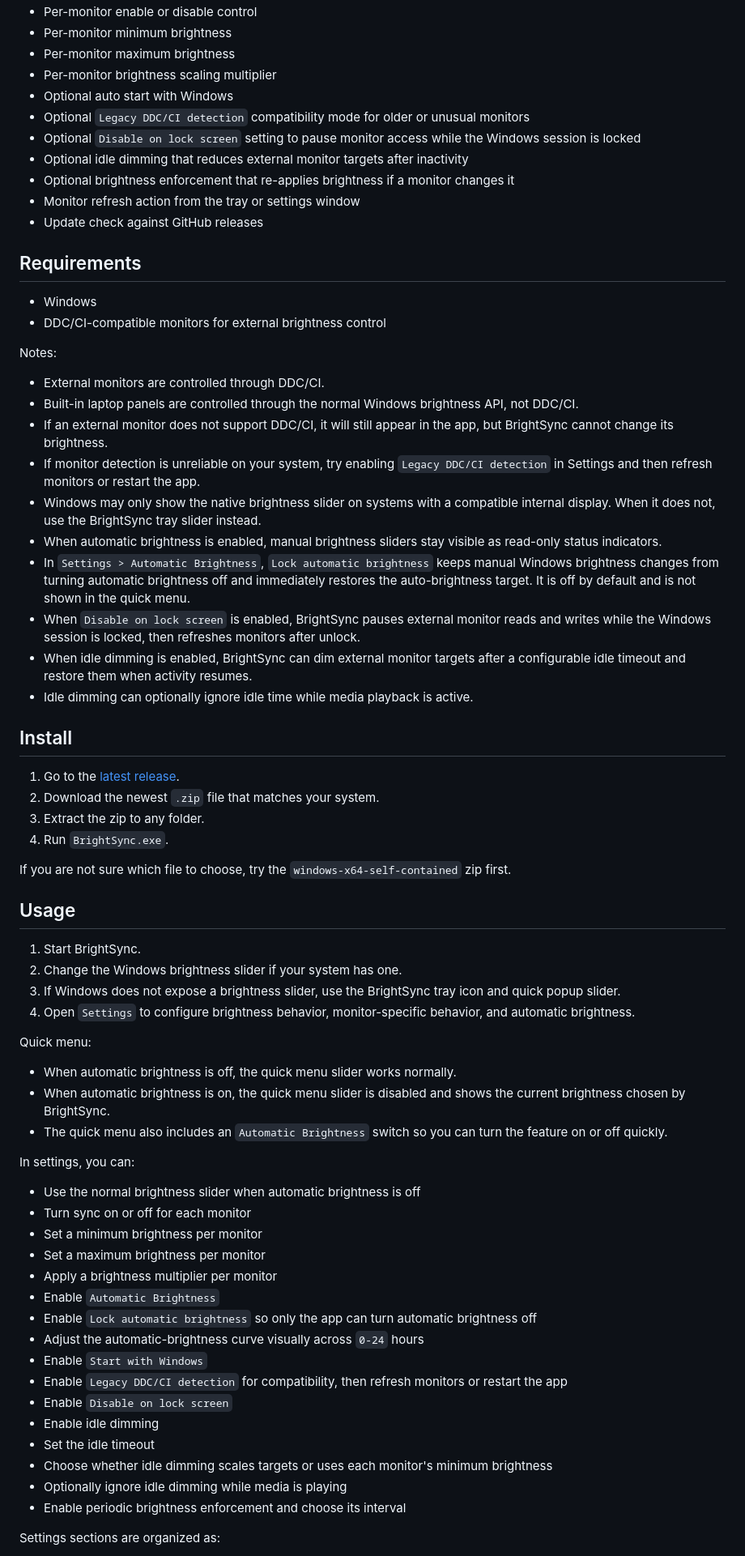
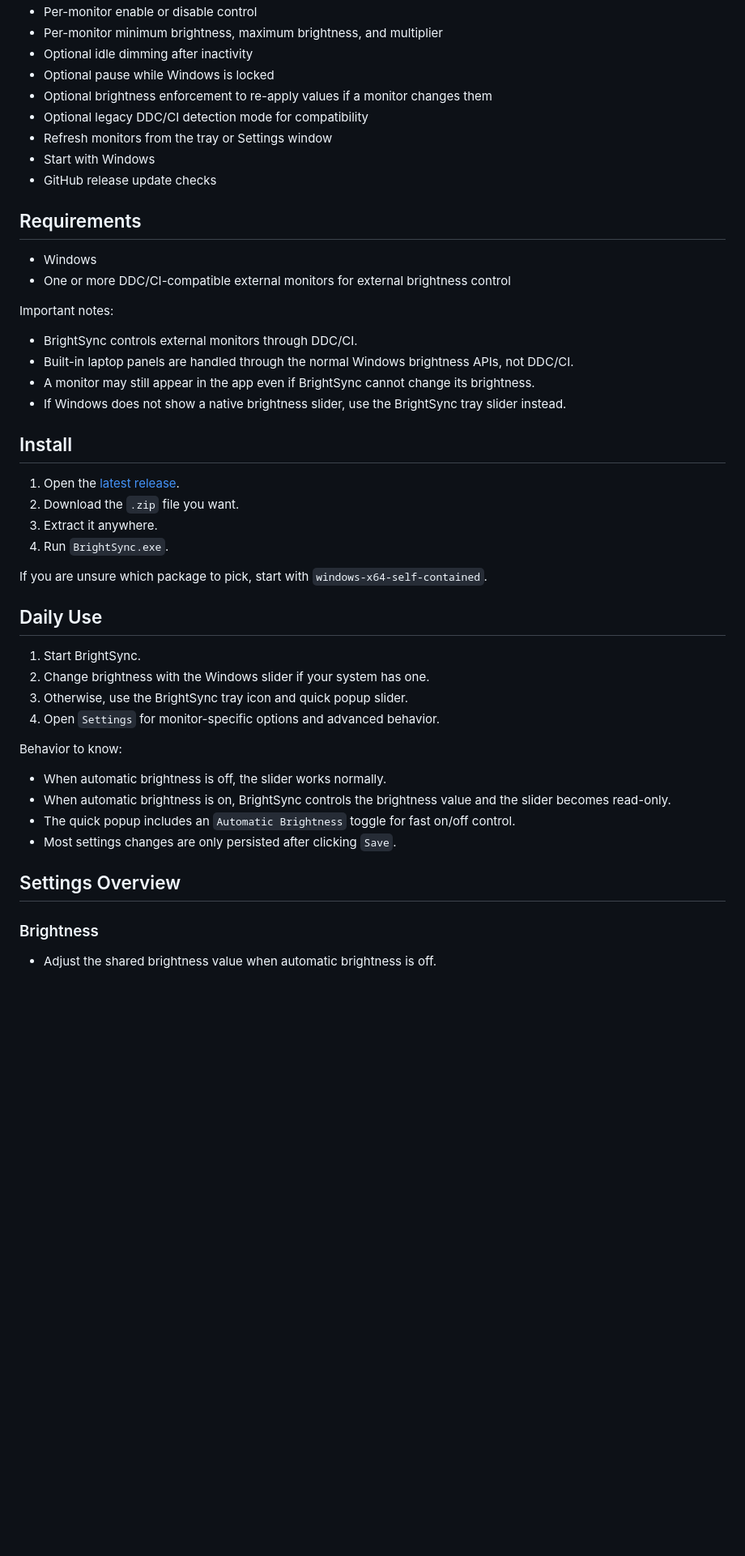
Before and after one commit to bberka/BrightSync, a Markdown page: README.md, the part around one of its changes. Shown at 81% size. GitHub-like rendering; blank space fills up the shorter version.

Commit message:
docs: update readme

```diff
--- a/README.md
+++ b/README.md
@@ -38,73 +38,51 @@ BrightSync also includes an optional automatic brightness mode. When enabled, th
 - Per-monitor enable or disable control
-- Per-monitor minimum brightness
-- Per-monitor maximum brightness
-- Per-monitor brightness scaling multiplier
-- Optional auto start with Windows
-- Optional `Legacy DDC/CI detection` compatibility mode for older or unusual monitors
-- Optional `Disable on lock screen` setting to pause monitor access while the Windows session is locked
-- Optional idle dimming that reduces external monitor targets after inactivity
-- Optional brightness enforcement that re-applies brightness if a monitor changes it
-- Monitor refresh action from the tray or settings window
-- Update check against GitHub releases
+- Per-monitor minimum brightness, maximum brightness, and multiplier
+- Optional idle dimming after inactivity
+- Optional pause while Windows is locked
+- Optional brightness enforcement to re-apply values if a monitor changes them
+- Optional legacy DDC/CI detection mode for compatibility
+- Refresh monitors from the tray or Settings window
+- Start with Windows
+- GitHub release update checks
 
 ## Requirements
 
 - Windows
-- DDC/CI-compatible monitors for external brightness control
+- One or more DDC/CI-compatible external monitors for external brightness control
 
-Notes:
+Important notes:
 
-- External monitors are controlled through DDC/CI.
-- Built-in laptop panels are controlled through the normal Windows brightness API, not DDC/CI.
-- If an external monitor does not support DDC/CI, it will still appear in the app, but BrightSync cannot change its brightness.
-- If monitor detection is unreliable on your system, try enabling `Legacy DDC/CI detection` in Settings and then refresh monitors or restart the app.
-- Windows may only show the native brightness slider on systems with a compatible internal display. When it does not, use the BrightSync tray slider instead.
-- When automatic brightness is enabled, manual brightness sliders stay visible as read-only status indicators.
-- In `Settings > Automatic Brightness`, `Lock automatic brightness` keeps manual Windows brightness changes from turning automatic brightness off and immediately restores the auto-brightness target. It is off by default and is not shown in the quick menu.
-- When `Disable on lock screen` is enabled, BrightSync pauses external monitor reads and writes while the Windows session is locked, then refreshes monitors after unlock.
-- When idle dimming is enabled, BrightSync can dim external monitor targets after a configurable idle timeout and restore them when activity resumes.
-- Idle dimming can optionally ignore idle time while media playback is active.
+- BrightSync controls external monitors through DDC/CI.
+- Built-in laptop panels are handled through the normal Windows brightness APIs, not DDC/CI.
+- A monitor may still appear in the app even if BrightSync cannot change its brightness.
+- If Windows does not show a native brightness slider, use the BrightSync tray slider instead.
 
 ## Install
 
-1. Go to the [latest release](https://github.com/bberka/BrightSync/releases/latest).
-2. Download the newest `.zip` file that matches your system.
-3. Extract the zip to any folder.
+1. Open the [latest release](https://github.com/bberka/BrightSync/releases/latest).
+2. Download the `.zip` file you want.
+3. Extract it anywhere.
 4. Run `BrightSync.exe`.
 
-If you are not sure which file to choose, try the `windows-x64-self-contained` zip first.
+If you are unsure which package to pick, start with `windows-x64-self-contained`.
 
-## Usage
+## Daily Use
 
 1. Start BrightSync.
-2. Change the Windows brightness slider if your system has one.
-3. If Windows does not expose a brightness slider, use the BrightSync tray icon and quick popup slider.
-4. Open `Settings` to configure brightness behavior, monitor-specific behavior, and automatic brightness.
+2. Change brightness with the Windows slider if your system has one.
+3. Otherwise, use the BrightSync tray icon and quick popup slider.
+4. Open `Settings` for monitor-specific options and advanced behavior.
 
-Quick menu:
+Behavior to know:
 
-- When automatic brightness is off, the quick menu slider works normally.
-- When automatic brightness is on, the quick menu slider is disabled and shows the current brightness chosen by BrightSync.
-- The quick menu also includes an `Automatic Brightness` switch so you can turn the feature on or off quickly.
+- When automatic brightness is off, the slider works normally.
+- When automatic brightness is on, BrightSync controls the brightness value and the slider becomes read-only.
+- The quick popup includes an `Automatic Brightness` toggle for fast on/off control.
+- Most settings changes are only persisted after clicking `Save`.
 
-In settings, you can:
+## Settings Overview
 
-- Use the normal brightness slider when automatic brightness is off
-- Turn sync on or off for each monitor
-- Set a minimum brightness per monitor
-- Set a maximum brightness per monitor
-- Apply a brightness multiplier per monitor
-- Enable `Automatic Brightness`
-- Enable `Lock automatic brightness` so only the app can turn automatic brightness off
-- Adjust the automatic-brightness curve visually across `0-24` hours
-- Enable `Start with Windows`
-- Enable `Legacy DDC/CI detection` for compatibility, then refresh monitors or restart the app
-- Enable `Disable on lock screen`
-- Enable idle dimming
-- Set the idle timeout
-- Choose whether idle dimming scales targets or uses each monitor's minimum brightness
-- Optionally ignore idle dimming while media is playing
-- Enable periodic brightness enforcement and choose its interval
+### Brightness
 
-Settings sections are organized as:
+- Adjust the shared brightness value when automatic brightness is off.
 
```
Also changed, not shown: other parts of README.md (+70 -35 lines).
